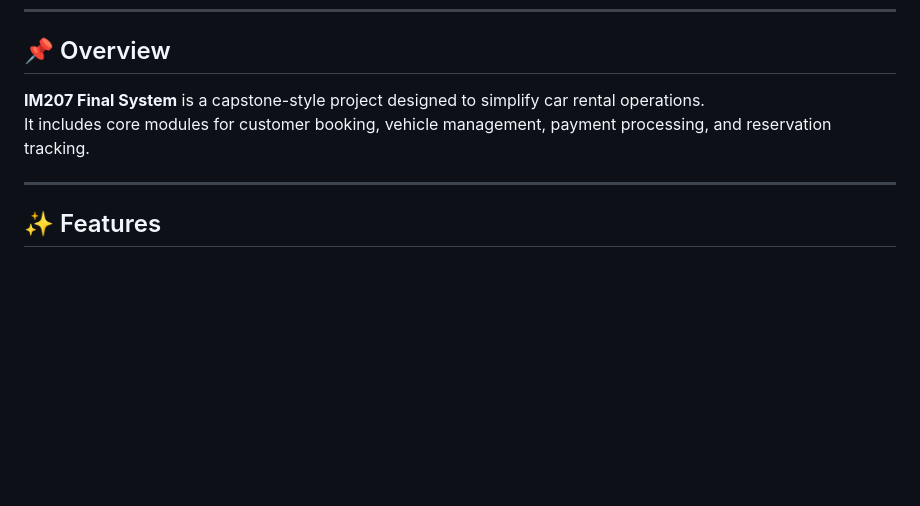
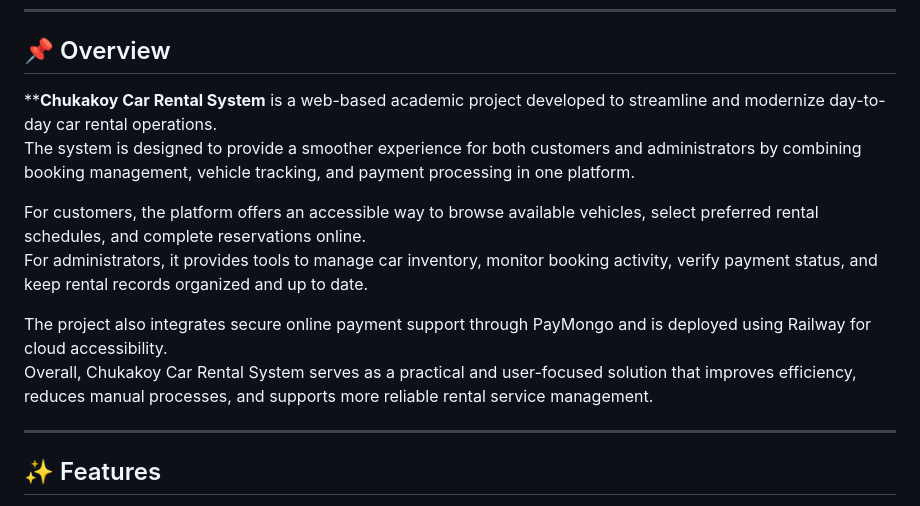
Before and after one commit to Eddymasangcay/IM207-FINALSYS, a Markdown page: README.md, the part around the change. GitHub-like rendering; blank space fills up the shorter version.

```diff
--- a/README.md
+++ b/README.md
@@ -15,8 +15,14 @@
 
 ## 📌 Overview
 
-**IM207 Final System** is a capstone-style project designed to simplify car rental operations.
-It includes core modules for customer booking, vehicle management, payment processing, and reservation tracking.
+****Chukakoy Car Rental System** is a web-based academic project developed to streamline and modernize day-to-day car rental operations.
+The system is designed to provide a smoother experience for both customers and administrators by combining booking management, vehicle tracking, and payment processing in one platform.
+
+For customers, the platform offers an accessible way to browse available vehicles, select preferred rental schedules, and complete reservations online.
+For administrators, it provides tools to manage car inventory, monitor booking activity, verify payment status, and keep rental records organized and up to date.
+
+The project also integrates secure online payment support through PayMongo and is deployed using Railway for cloud accessibility.
+Overall, Chukakoy Car Rental System serves as a practical and user-focused solution that improves efficiency, reduces manual processes, and supports more reliable rental service management.
 
 ---
 
```
